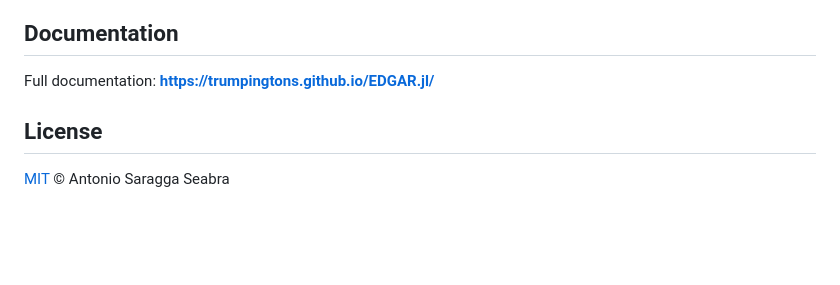
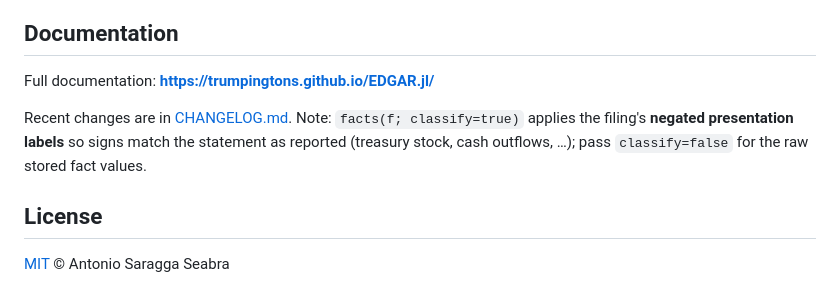
Before and after one commit to Trumpingtons/EDGAR.jl, a Markdown page: README.md, the part around the change. Rendered like a GitHub page; blank space fills up the shorter version.

```diff
--- a/README.md
+++ b/README.md
@@ -200,6 +200,10 @@ set_config(cache_ttl = 3600, cache_max_age = 30*24*3600)  # re-fetch hourly, kee
 
 Full documentation: **https://trumpingtons.github.io/EDGAR.jl/**
 
+Recent changes are in [CHANGELOG.md](CHANGELOG.md). Note: `facts(f; classify=true)` applies the
+filing's **negated presentation labels** so signs match the statement as reported (treasury stock,
+cash outflows, …); pass `classify=false` for the raw stored fact values.
+
 ## License
 
 [MIT](LICENSE) © Antonio Saragga Seabra
```
Also changed, not shown: CHANGELOG.md (added, +49 -0 lines).
